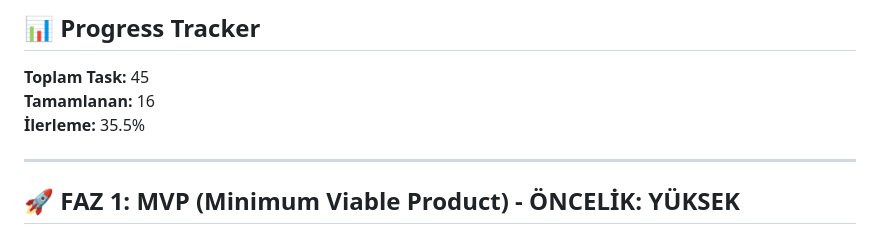
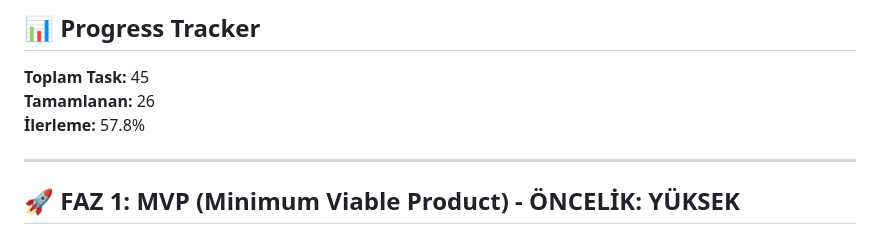
Before and after one commit to turco-0/TopKafa, a Markdown page: docs/TODO_TopKafa.md, the part around the change printed below. Drawn GitHub-style.

```diff
--- a/docs/TODO_TopKafa.md
+++ b/docs/TODO_TopKafa.md
@@ -2,8 +2,8 @@
 
 ## 📊 Progress Tracker
 **Toplam Task:** 45
-**Tamamlanan:** 16
-**İlerleme:** 35.5%
+**Tamamlanan:** 26
+**İlerleme:** 57.8%
 
 ---
 
```
Also changed, not shown: other parts of docs/TODO_TopKafa.md (+10 -10 lines).
